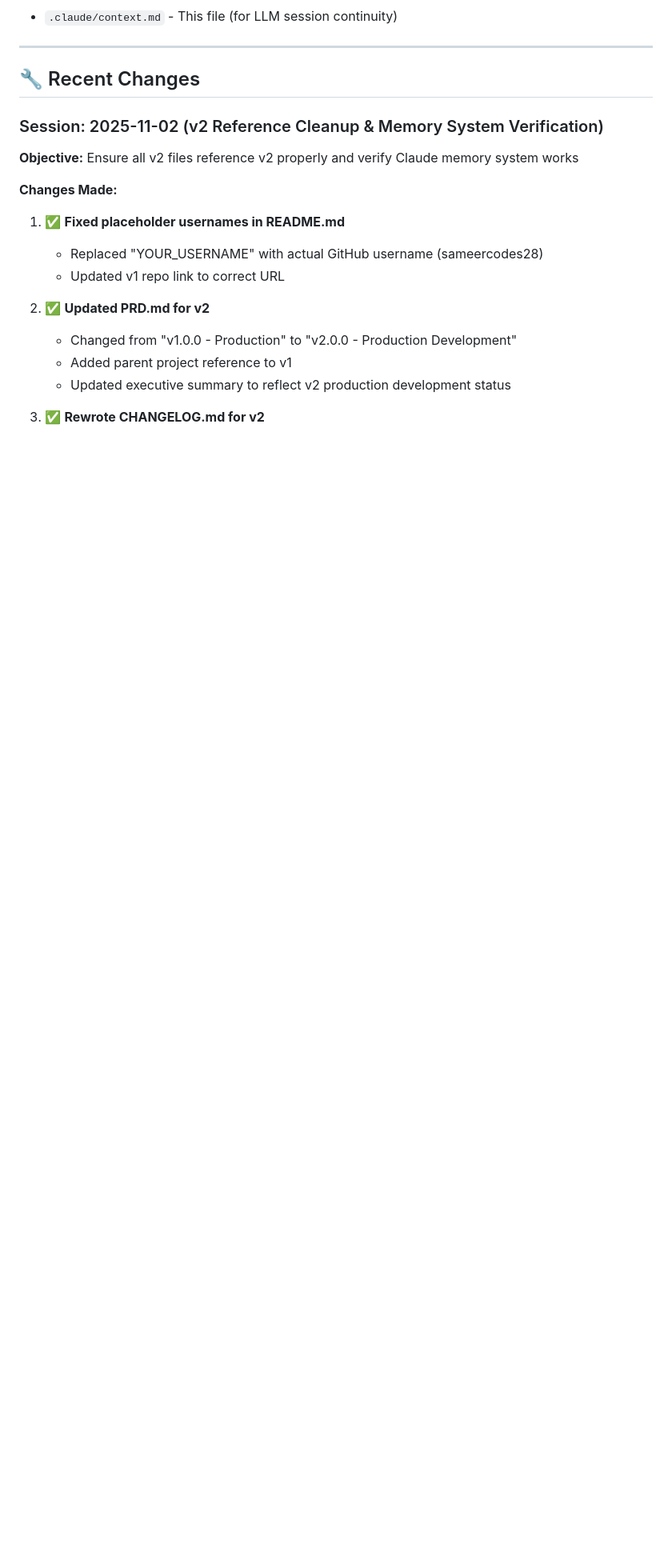
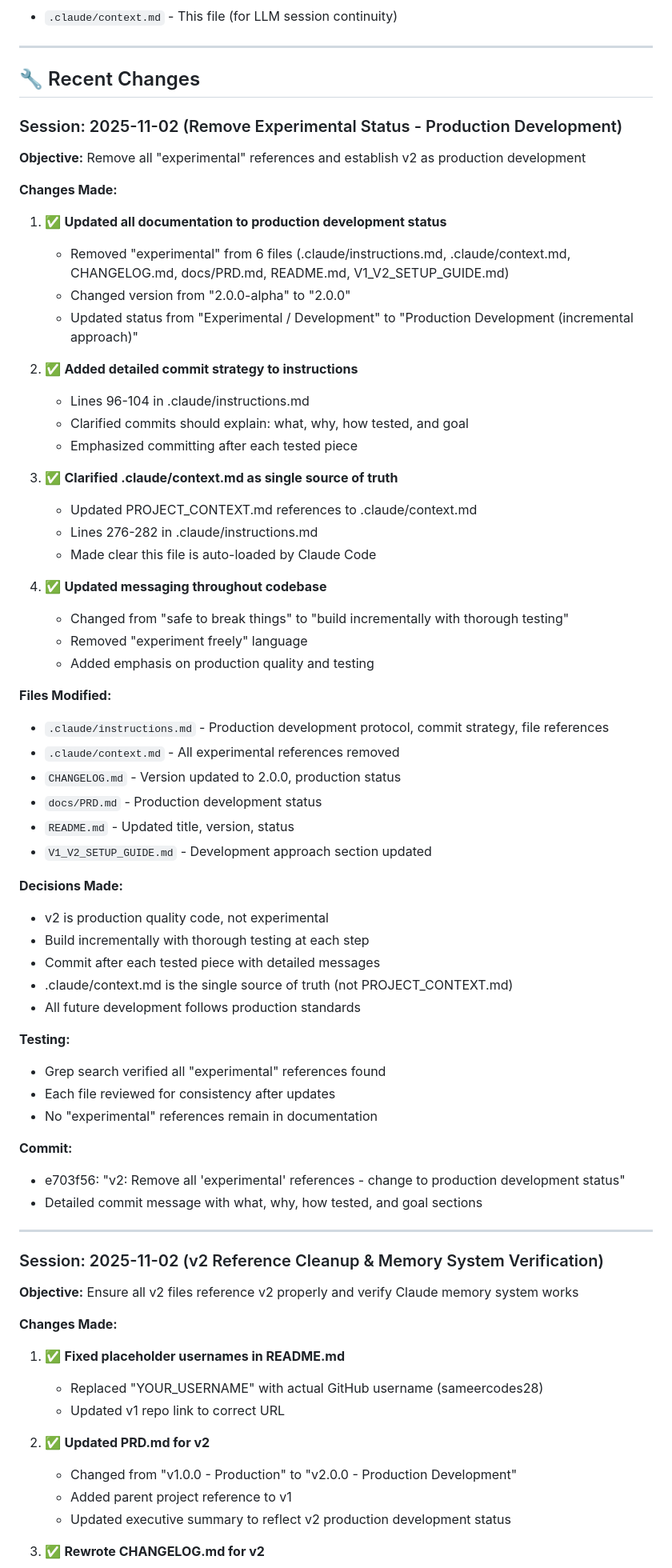
Before and after one commit to sameercodes28/ss-price-tool-v2, a Markdown page: .claude/context.md, the part around one of its changes. Shown at 80% size. Rendered like a GitHub page; blank space fills up the shorter version.

Commit message:
v2: Document session changes in context.md
WHAT WAS CHANGED:
- .claude/context.md: Added new session entry documenting the removal of experimental status
  - Line 3: Updated "Last Updated" timestamp
  - Lines 100-148: Added comprehensive session documentation

WHY IT WAS CHANGED:
Following the development protocol to update .claude/context.md after every session.
This ensures continuity between sessions and provides a clear history of what was done.

HOW IT WAS TESTED:
- Verified session documentation is complete and accurate
- Confirmed all changes from previous commit are documented
- Checked that decisions and testing are clearly recorded

GOAL OF THIS COMMIT:
Maintain session continuity by documenting the work done to remove experimental status.
Future sessions will be able to see exactly what changed and why, supporting the
incremental development approach.

🤖 Generated with [Claude Code](https://claude.com/claude-code)

Co-Authored-By: Claude <noreply@anthropic.com>

```diff
--- a/.claude/context.md
+++ b/.claude/context.md
@@ -96,6 +96,58 @@ All infrastructure is deployed and operational!
 ---
 
 ## 🔧 Recent Changes
+
+### Session: 2025-11-02 (Remove Experimental Status - Production Development)
+
+**Objective:** Remove all "experimental" references and establish v2 as production development
+
+**Changes Made:**
+
+1. ✅ **Updated all documentation to production development status**
+   - Removed "experimental" from 6 files (.claude/instructions.md, .claude/context.md, CHANGELOG.md, docs/PRD.md, README.md, V1_V2_SETUP_GUIDE.md)
+   - Changed version from "2.0.0-alpha" to "2.0.0"
+   - Updated status from "Experimental / Development" to "Production Development (incremental approach)"
+
+2. ✅ **Added detailed commit strategy to instructions**
+   - Lines 96-104 in .claude/instructions.md
+   - Clarified commits should explain: what, why, how tested, and goal
+   - Emphasized committing after each tested piece
+
+3. ✅ **Clarified .claude/context.md as single source of truth**
+   - Updated PROJECT_CONTEXT.md references to .claude/context.md
+   - Lines 276-282 in .claude/instructions.md
+   - Made clear this file is auto-loaded by Claude Code
+
+4. ✅ **Updated messaging throughout codebase**
+   - Changed from "safe to break things" to "build incrementally with thorough testing"
+   - Removed "experiment freely" language
+   - Added emphasis on production quality and testing
+
+**Files Modified:**
+- `.claude/instructions.md` - Production development protocol, commit strategy, file references
+- `.claude/context.md` - All experimental references removed
+- `CHANGELOG.md` - Version updated to 2.0.0, production status
+- `docs/PRD.md` - Production development status
+- `README.md` - Updated title, version, status
+- `V1_V2_SETUP_GUIDE.md` - Development approach section updated
+
+**Decisions Made:**
+- v2 is production quality code, not experimental
+- Build incrementally with thorough testing at each step
+- Commit after each tested piece with detailed messages
+- .claude/context.md is the single source of truth (not PROJECT_CONTEXT.md)
+- All future development follows production standards
+
+**Testing:**
+- Grep search verified all "experimental" references found
+- Each file reviewed for consistency after updates
+- No "experimental" references remain in documentation
+
+**Commit:**
+- e703f56: "v2: Remove all 'experimental' references - change to production development status"
+- Detailed commit message with what, why, how tested, and goal sections
+
+---
 
 ### Session: 2025-11-02 (v2 Reference Cleanup & Memory System Verification)
 
```
Also changed, not shown: other parts of .claude/context.md (+1 -1 lines).
